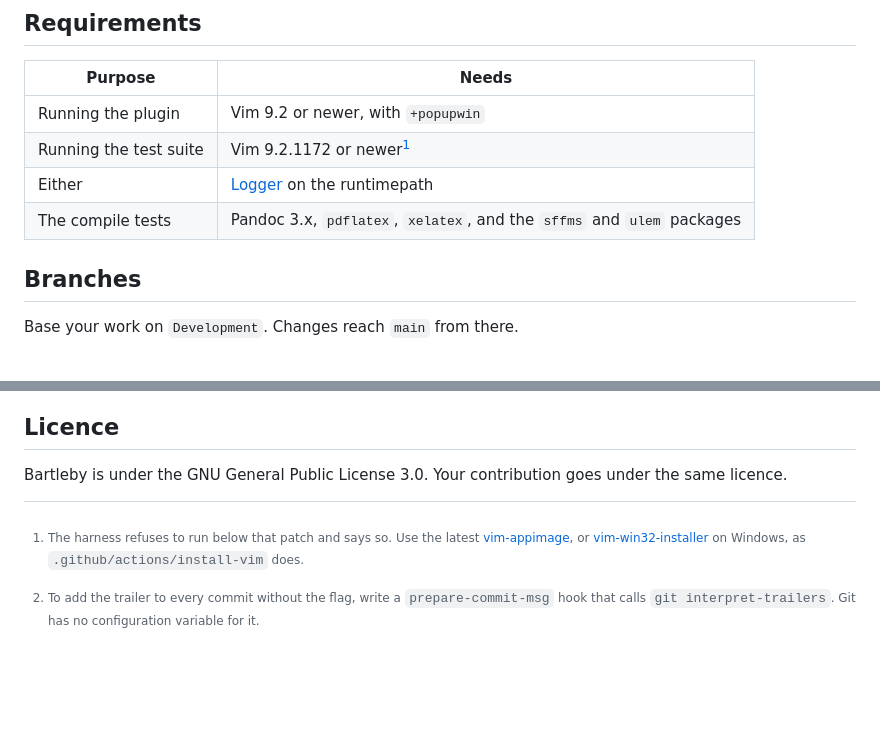
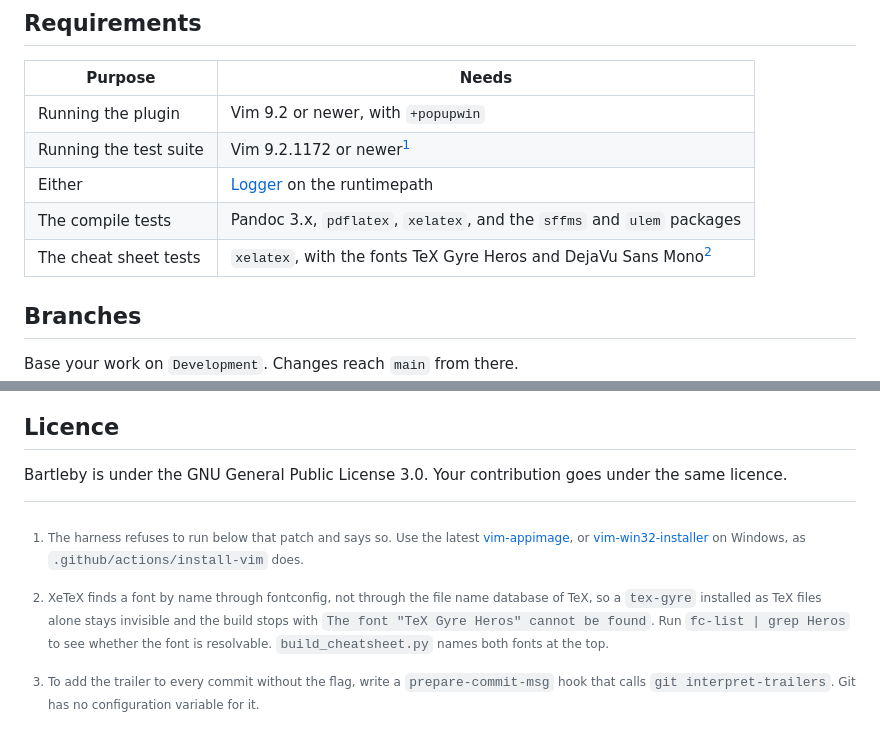
Before and after one commit to Galvarcus/bartleby, a Markdown page: CONTRIBUTING.md, 2 parts joined by grey strips. GitHub-like rendering; blank space fills up the shorter version.

Commit message:
the contributing guide names no font for the cheat sheet tests
Problem:  The contributing guide names no font for the cheat sheet tests.
          The requirements table names Pandoc and the TeX packages that
          the compile tests need and says nothing of the two fonts that
          the cheat sheet needs, so the tests fail on a machine without
          them and the message names fontspec rather than what to
          install.
Solution: Give the tests their row, with both fonts, and a footnote on
          why a TeX install is not enough. (Galvarcus)

Measured on this machine, where eight of the forty-nine tests fail:
xelatex answers "The font TeX Gyre Heros cannot be found" for a document
that loads the pair which build_cheatsheet.py names. fc-list finds eight
DejaVu Sans Mono and no Heros, so the mono font is there and the main one
is not.

The footnote carries the reason, because the trap is not that the font is
absent from TeX. XeTeX finds a font by name through fontconfig, so a
tex-gyre installed as TeX files alone stays invisible, and fc-list is what
answers whether the name resolves.

related: #43

Assisted-by: Claude Opus 5
Signed-off-by: Galvarcus <117151435+Galvarcus@users.noreply.github.com>

```diff
--- a/CONTRIBUTING.md
+++ b/CONTRIBUTING.md
@@ -21,6 +21,7 @@ headings and adds the matching labels, so keep the layout the form produces.
 | Running the test suite | Vim 9.2.1172 or newer[^patch] |
 | Either | [Logger](https://github.com/Galvarcus/Logger) on the runtimepath |
 | The compile tests | Pandoc 3.x, `pdflatex`, `xelatex`, and the `sffms` and `ulem` packages |
+| The cheat sheet tests | `xelatex`, with the fonts TeX Gyre Heros and DejaVu Sans Mono[^fonts] |
 
 ## Branches
 
@@ -143,6 +144,12 @@ under its table.
 Bartleby is under the GNU General Public License 3.0. Your contribution goes
 under the same licence.
 
+[^fonts]: XeTeX finds a font by name through fontconfig, not through the
+file name database of TeX, so a `tex-gyre` installed as TeX files alone
+stays invisible and the build stops with `The font "TeX Gyre Heros" cannot
+be found`. Run `fc-list | grep Heros` to see whether the font is
+resolvable. `build_cheatsheet.py` names both fonts at the top.
+
 [^patch]: The harness refuses to run below that patch and says so. Use the
 latest [vim-appimage](https://github.com/vim/vim-appimage), or
 [vim-win32-installer](https://github.com/vim/vim-win32-installer) on Windows,
```
